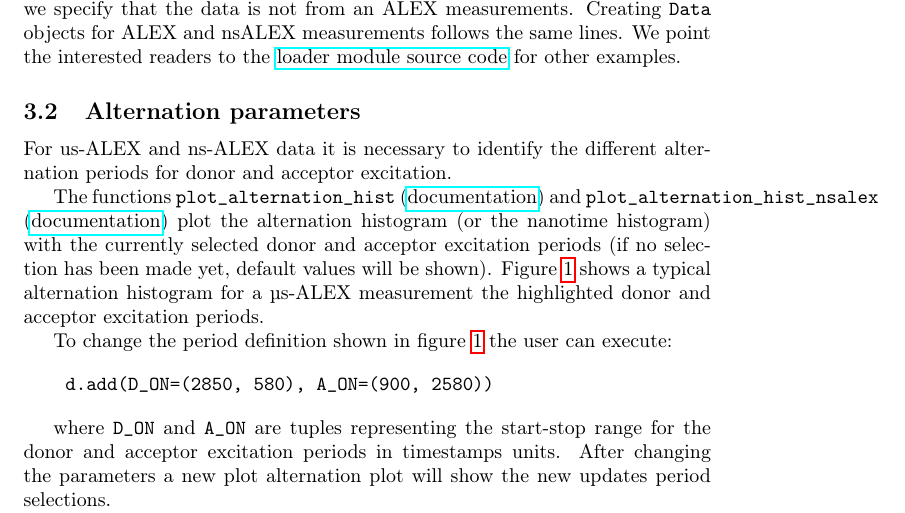
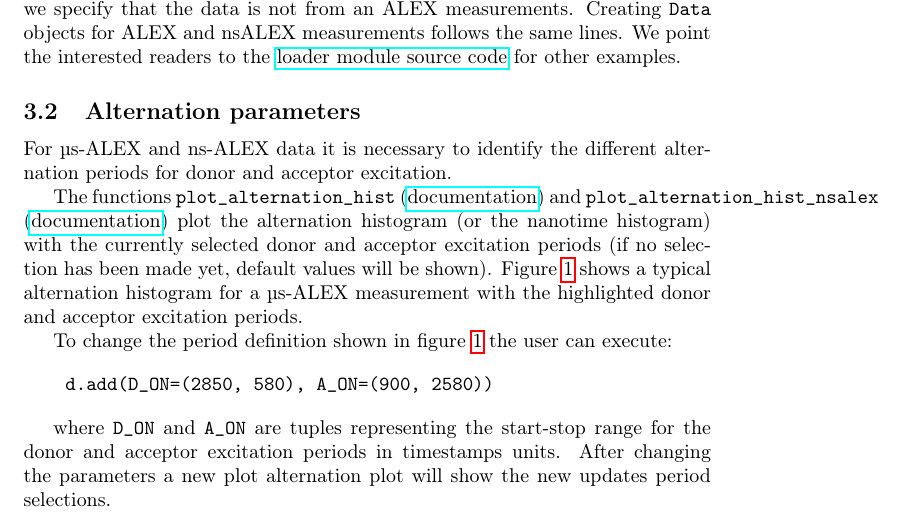
Before and after one commit to tritemio/fretbursts_paper, a LaTeX paper (main.tex, which reads dataload.tex): part of page 7 of 15, cut so that both start at the same text. Compiled offline with pdfLaTeX.

Commit message:
edited dataload.tex

```diff
--- a/dataload.tex
+++ b/dataload.tex
@@ -64,7 +64,7 @@ for other examples.
 \subsection{Alternation parameters}
 \label{sec:alternation}
 
-For us-ALEX and ns-ALEX data it is necessary to identify the different
+For µs-ALEX and ns-ALEX data it is necessary to identify the different
 alternation periods for donor and acceptor excitation.
 
 The functions
@@ -74,7 +74,8 @@ plot the alternation histogram (or the nanotime histogram)
 with the currently selected donor and acceptor excitation periods
 (if no selection has been made yet, default values will be shown).
 Figure~\ref{fig:altern_hist} shows a typical alternation histogram for
-a µs-ALEX measurement the highlighted donor and acceptor excitation periods.
+a µs-ALEX measurement with the highlighted donor and acceptor excitation
+periods.
 
 To change the period definition shown in figure~\ref{fig:altern_hist}
 the user can execute:
```
